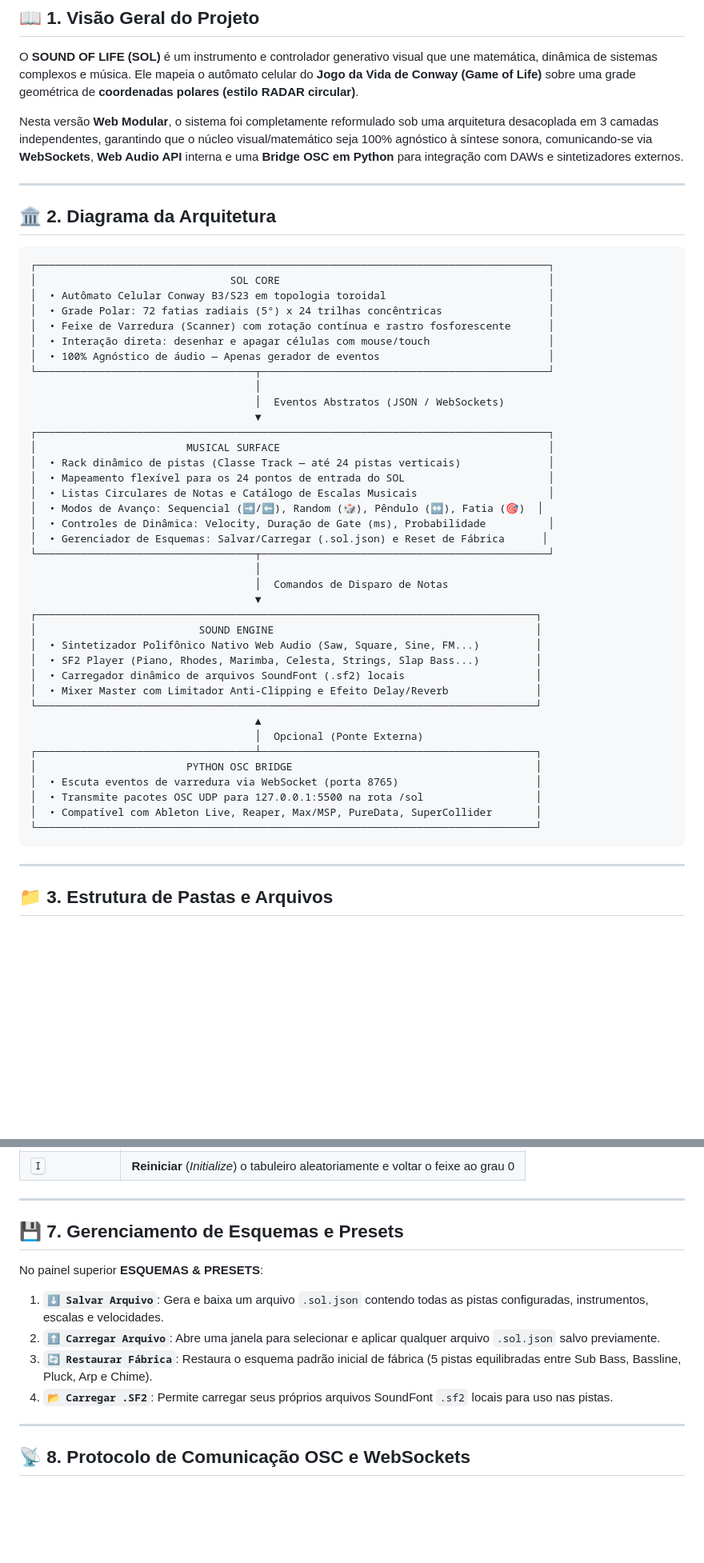
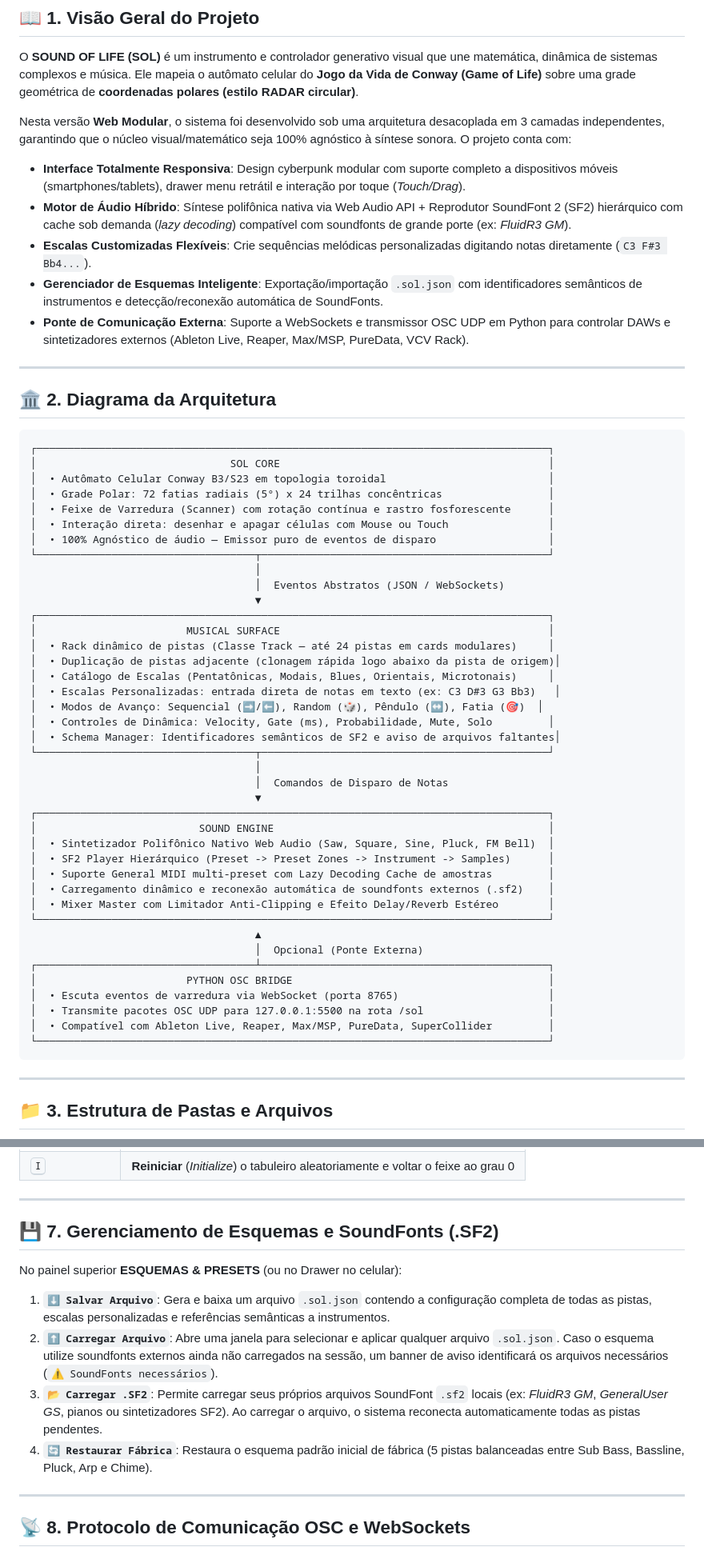
Before and after one commit to sandrobenigno/Sound_Of_Life, a Markdown page: README.md, 2 parts joined by grey strips. Shown at 80% size. Rendered like a GitHub page; blank space fills up the shorter version.

````diff
--- a/README.md
+++ b/README.md
@@ -14,7 +14,12 @@ Experimente a [Versão Online](https://sandrobenigno.github.io/Sound_Of_Life/)
 
 O **SOUND OF LIFE (SOL)** é um instrumento e controlador generativo visual que une matemática, dinâmica de sistemas complexos e música. Ele mapeia o autômato celular do **Jogo da Vida de Conway (Game of Life)** sobre uma grade geométrica de **coordenadas polares (estilo RADAR circular)**.
 
-Nesta versão **Web Modular**, o sistema foi completamente reformulado sob uma arquitetura desacoplada em 3 camadas independentes, garantindo que o núcleo visual/matemático seja 100% agnóstico à síntese sonora, comunicando-se via **WebSockets**, **Web Audio API** interna e uma **Bridge OSC em Python** para integração com DAWs e sintetizadores externos.
+Nesta versão **Web Modular**, o sistema foi desenvolvido sob uma arquitetura desacoplada em 3 camadas independentes, garantindo que o núcleo visual/matemático seja 100% agnóstico à síntese sonora. O projeto conta com:
+- **Interface Totalmente Responsiva**: Design cyberpunk modular com suporte completo a dispositivos móveis (smartphones/tablets), drawer menu retrátil e interação por toque (*Touch/Drag*).
+- **Motor de Áudio Híbrido**: Síntese polifônica nativa via Web Audio API + Reprodutor SoundFont 2 (SF2) hierárquico com cache sob demanda (*lazy decoding*) compatível com soundfonts de grande porte (ex: *FluidR3 GM*).
+- **Escalas Customizadas Flexíveis**: Crie sequências melódicas personalizadas digitando notas diretamente (`C3 F#3 Bb4...`).
+- **Gerenciador de Esquemas Inteligente**: Exportação/importação `.sol.json` com identificadores semânticos de instrumentos e detecção/reconexão automática de SoundFonts.
+- **Ponte de Comunicação Externa**: Suporte a WebSockets e transmissor OSC UDP em Python para controlar DAWs e sintetizadores externos (Ableton Live, Reaper, Max/MSP, PureData, VCV Rack).
 
 ---
 
@@ -26,39 +31,41 @@ Nesta versão **Web Modular**, o sistema foi completamente reformulado sob uma a
 │  • Autômato Celular Conway B3/S23 em topologia toroidal                          │
 │  • Grade Polar: 72 fatias radiais (5°) x 24 trilhas concêntricas                 │
 │  • Feixe de Varredura (Scanner) com rotação contínua e rastro fosforescente      │
-│  • Interação direta: desenhar e apagar células com mouse/touch                   │
-│  • 100% Agnóstico de áudio — Apenas gerador de eventos                           │
+│  • Interação direta: desenhar e apagar células com Mouse ou Touch                │
+│  • 100% Agnóstico de áudio — Emissor puro de eventos de disparo                  │
 └───────────────────────────────────┬──────────────────────────────────────────────┘
                                     │
                                     │  Eventos Abstratos (JSON / WebSockets)
                                     ▼
 ┌──────────────────────────────────────────────────────────────────────────────────┐
 │                        MUSICAL SURFACE                                           │
-│  • Rack dinâmico de pistas (Classe Track — até 24 pistas verticais)              │
-│  • Mapeamento flexível para os 24 pontos de entrada do SOL                       │
-│  • Listas Circulares de Notas e Catálogo de Escalas Musicais                     │
+│  • Rack dinâmico de pistas (Classe Track — até 24 pistas em cards modulares)     │
+│  • Duplicação de pistas adjacente (clonagem rápida logo abaixo da pista de origem)│
+│  • Catálogo de Escalas (Pentatônicas, Modais, Blues, Orientais, Microtonais)     │
+│  • Escalas Personalizadas: entrada direta de notas em texto (ex: C3 D#3 G3 Bb3)   │
 │  • Modos de Avanço: Sequencial (➡️/⬅️), Random (🎲), Pêndulo (↔️), Fatia (🎯)  │
-│  • Controles de Dinâmica: Velocity, Duração de Gate (ms), Probabilidade          │
-│  • Gerenciador de Esquemas: Salvar/Carregar (.sol.json) e Reset de Fábrica      │
+│  • Controles de Dinâmica: Velocity, Gate (ms), Probabilidade, Mute, Solo         │
+│  • Schema Manager: Identificadores semânticos de SF2 e aviso de arquivos faltantes│
 └───────────────────────────────────┬──────────────────────────────────────────────┘
                                     │
                                     │  Comandos de Disparo de Notas
                                     ▼
-┌────────────────────────────────────────────────────────────────────────────────┐
-│                          SOUND ENGINE                                          │
-│  • Sintetizador Polifônico Nativo Web Audio (Saw, Square, Sine, FM...)         │
-│  • SF2 Player (Piano, Rhodes, Marimba, Celesta, Strings, Slap Bass...)         │
-│  • Carregador dinâmico de arquivos SoundFont (.sf2) locais                     │
-│  • Mixer Master com Limitador Anti-Clipping e Efeito Delay/Reverb              │
-└────────────────────────────────────────────────────────────────────────────────┘
+┌──────────────────────────────────────────────────────────────────────────────────┐
+│                          SOUND ENGINE                                            │
+│  • Sintetizador Polifônico Nativo Web Audio (Saw, Square, Sine, Pluck, FM Bell)  │
+│  • SF2 Player Hierárquico (Preset -> Preset Zones -> Instrument -> Samples)      │
+│  • Suporte General MIDI multi-preset com Lazy Decoding Cache de amostras         │
+│  • Carregamento dinâmico e reconexão automática de soundfonts externos (.sf2)    │
+│  • Mixer Master com Limitador Anti-Clipping e Efeito Delay/Reverb Estéreo        │
+└──────────────────────────────────────────────────────────────────────────────────┘
                                     ▲
                                     │  Opcional (Ponte Externa)
-┌───────────────────────────────────┴────────────────────────────────────────────┐
-│                        PYTHON OSC BRIDGE                                       │
-│  • Escuta eventos de varredura via WebSocket (porta 8765)                      │
-│  • Transmite pacotes OSC UDP para 127.0.0.1:5500 na rota /sol                  │
-│  • Compatível com Ableton Live, Reaper, Max/MSP, PureData, SuperCollider       │
-└────────────────────────────────────────────────────────────────────────────────┘
+┌───────────────────────────────────┴──────────────────────────────────────────────┐
+│                        PYTHON OSC BRIDGE                                         │
+│  • Escuta eventos de varredura via WebSocket (porta 8765)                        │
+│  • Transmite pacotes OSC UDP para 127.0.0.1:5500 na rota /sol                    │
+│  • Compatível com Ableton Live, Reaper, Max/MSP, PureData, SuperCollider         │
+└──────────────────────────────────────────────────────────────────────────────────┘
 ```
 
 ---
@@ -203,13 +225,13 @@ Se preferir usar seu próprio servidor estático (como VS Code Live Server ou `p
 
 ---
 
-## 💾 7. Gerenciamento de Esquemas e Presets
+## 💾 7. Gerenciamento de Esquemas e SoundFonts (.SF2)
 
-No painel superior **ESQUEMAS & PRESETS**:
-1. **`⬇️ Salvar Arquivo`**: Gera e baixa um arquivo `.sol.json` contendo todas as pistas configuradas, instrumentos, escalas e velocidades.
-2. **`⬆️ Carregar Arquivo`**: Abre uma janela para selecionar e aplicar qualquer arquivo `.sol.json` salvo previamente.
-3. **`🔄 Restaurar Fábrica`**: Restaura o esquema padrão inicial de fábrica (5 pistas equilibradas entre Sub Bass, Bassline, Pluck, Arp e Chime).
-4. **`📂 Carregar .SF2`**: Permite carregar seus próprios arquivos SoundFont `.sf2` locais para uso nas pistas.
+No painel superior **ESQUEMAS & PRESETS** (ou no Drawer no celular):
+1. **`⬇️ Salvar Arquivo`**: Gera e baixa um arquivo `.sol.json` contendo a configuração completa de todas as pistas, escalas personalizadas e referências semânticas a instrumentos.
+2. **`⬆️ Carregar Arquivo`**: Abre uma janela para selecionar e aplicar qualquer arquivo `.sol.json`. Caso o esquema utilize soundfonts externos ainda não carregados na sessão, um banner de aviso identificará os arquivos necessários (`⚠️ SoundFonts necessários`).
+3. **`📂 Carregar .SF2`**: Permite carregar seus próprios arquivos SoundFont `.sf2` locais (ex: *FluidR3 GM*, *GeneralUser GS*, pianos ou sintetizadores SF2). Ao carregar o arquivo, o sistema reconecta automaticamente todas as pistas pendentes.
+4. **`🔄 Restaurar Fábrica`**: Restaura o esquema padrão inicial de fábrica (5 pistas balanceadas entre Sub Bass, Bassline, Pluck, Arp e Chime).
 
 ---
 
````
Also changed, not shown: other parts of README.md (+38 -23 lines).
